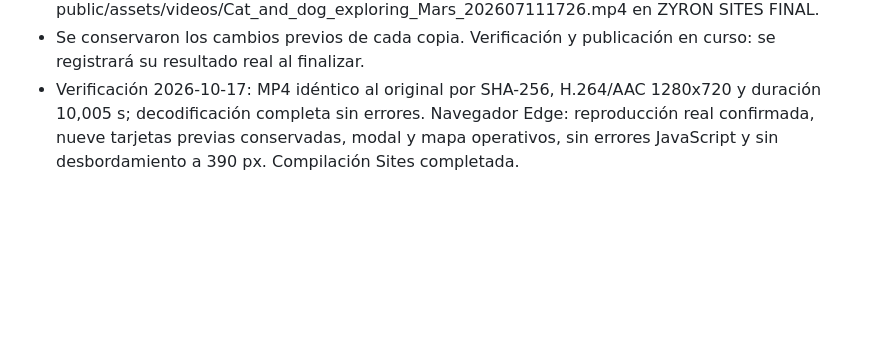
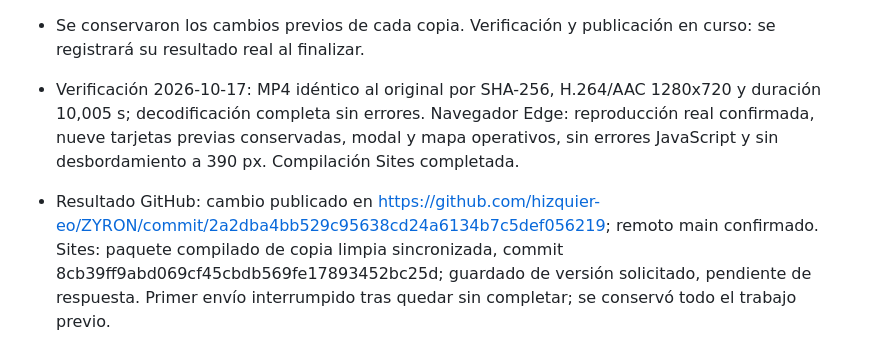
Before and after one commit to hizquier-eo/ZYRON, a Markdown page: BITACORA_PUBLICACION_GITHUB_AI_STUDIO.md, the part around the change. Drawn GitHub-style; blank space fills up the shorter version.

Commit message:
Record video verification and publication status

```diff
--- a/BITACORA_PUBLICACION_GITHUB_AI_STUDIO.md
+++ b/BITACORA_PUBLICACION_GITHUB_AI_STUDIO.md
@@ -195,3 +195,5 @@ Servidor local (`node server.js`) verificado:
 - Archivos: index.html y assets/videos/Cat_and_dog_exploring_Mars_202607111726.mp4 en ZYRON PRIMUS y ZYRON GITHUB; site-source/index.html, public/index.html y public/assets/videos/Cat_and_dog_exploring_Mars_202607111726.mp4 en ZYRON SITES FINAL.
 - Se conservaron los cambios previos de cada copia. Verificación y publicación en curso: se registrará su resultado real al finalizar.
 - Verificación 2026-10-17: MP4 idéntico al original por SHA-256, H.264/AAC 1280x720 y duración 10,005 s; decodificación completa sin errores. Navegador Edge: reproducción real confirmada, nueve tarjetas previas conservadas, modal y mapa operativos, sin errores JavaScript y sin desbordamiento a 390 px. Compilación Sites completada.
+
+- Resultado GitHub: cambio publicado en https://github.com/hizquier-eo/ZYRON/commit/2a2dba4bb529c95638cd24a6134b7c5def056219; remoto main confirmado. Sites: paquete compilado de copia limpia sincronizada, commit 8cb39ff9abd069cf45cbdb569fe17893452bc25d; guardado de versión solicitado, pendiente de respuesta. Primer envío interrumpido tras quedar sin completar; se conservó todo el trabajo previo.
```
